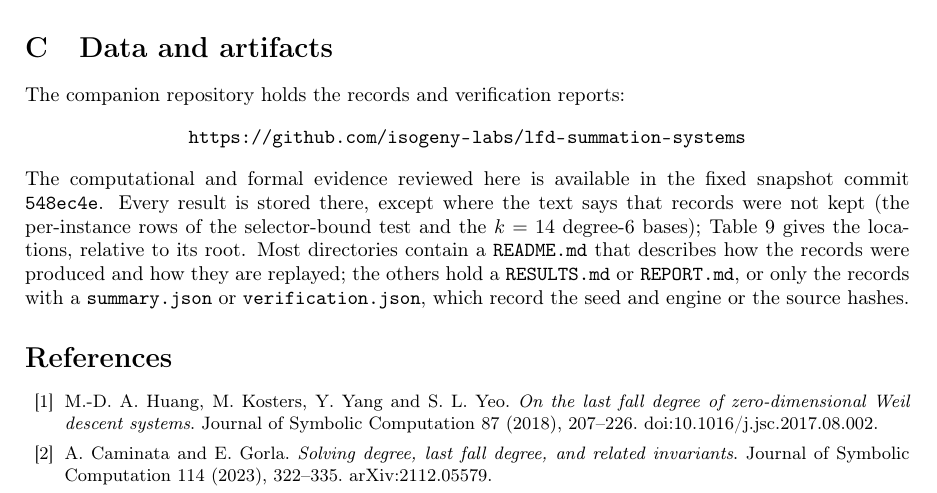
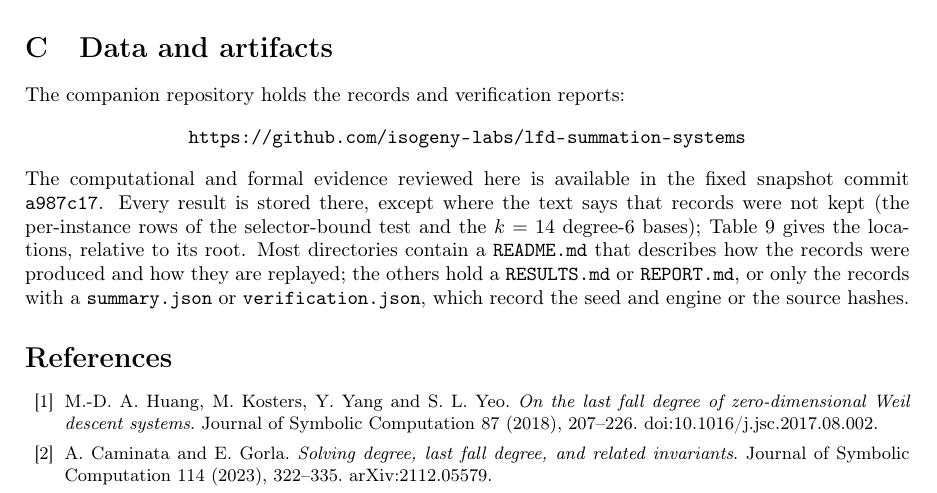
Before and after one commit to isogeny-labs/lfd-summation-systems, a LaTeX paper (paper/curve-lfd-bounds.tex): part of page 37 of 39, cut so that both start at the same text. Compiled offline with pdfLaTeX.

Commit message:
Paper: the data appendix cites the combined snapshot a987c17; rebuild PDF
Only that citation changes in the source. 39 pages, 0 warnings, 0 overfull
boxes; the artifact checker passes (295 checks).

Co-Authored-By: Claude Fable 5.2 <noreply@anthropic.com>

```diff
--- a/paper/curve-lfd-bounds.tex
+++ b/paper/curve-lfd-bounds.tex
@@ -2352,7 +2352,7 @@ The companion repository holds the records and verification reports:
 \url{https://github.com/isogeny-labs/lfd-summation-systems}
 \end{center}
 The computational and formal evidence reviewed here is available in the
-fixed snapshot \href{https://github.com/isogeny-labs/lfd-summation-systems/tree/548ec4e}{commit \code{548ec4e}}.
+fixed snapshot \href{https://github.com/isogeny-labs/lfd-summation-systems/tree/a987c17}{commit \code{a987c17}}.
 Every result is stored there,
 except where the text says that records were not kept (the per-instance
 rows of the selector-bound test and the $k=14$ degree-$6$ bases);
```
Also changed, not shown: paper/curve-lfd-bounds.pdf, 1 other file.
